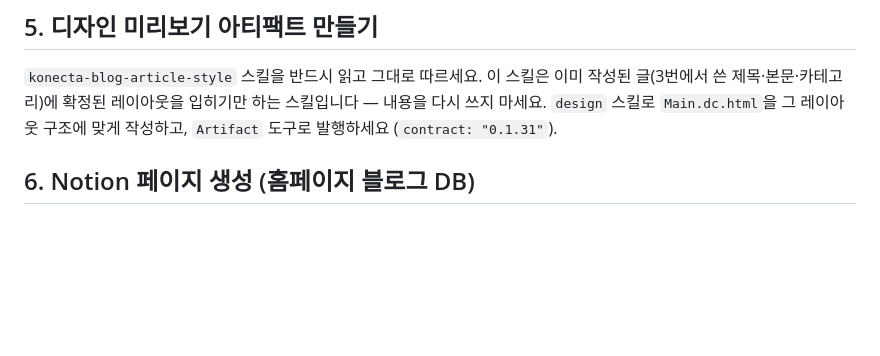
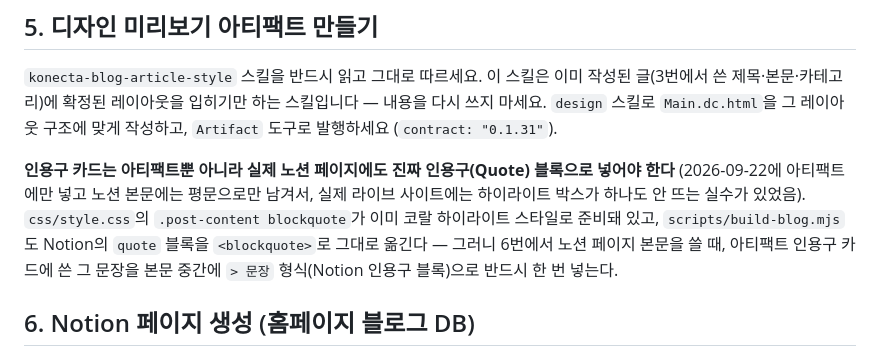
Before and after one commit to lucywon82-blip/konecta-homepage, a Markdown page: docs/routines/03_Konecta_매일_아침_블로그_자동_작성_워크플로우.md, the part around the change. GitHub-like rendering; blank space fills up the shorter version.

Commit message:
docs: require a real Notion quote block for the highlight card
The homepage template already styles .post-content blockquote as the
coral highlight box, and build-blog.mjs already converts Notion quote
blocks to <blockquote> — but today's post only had the highlight
sentence in the design-preview artifact, never as an actual quote
block in Notion, so the live site showed no highlight at all. Fixed
today's post and documented the requirement for future runs.

Co-Authored-By: Claude Sonnet 5 <noreply@anthropic.com>

```diff
--- a/docs/routines/03_Konecta_매일_아침_블로그_자동_작성_워크플로우.md
+++ b/docs/routines/03_Konecta_매일_아침_블로그_자동_작성_워크플로우.md
@@ -53,6 +53,8 @@ LIMIT 1
 ## 5. 디자인 미리보기 아티팩트 만들기
 `konecta-blog-article-style` 스킬을 반드시 읽고 그대로 따르세요. 이 스킬은 이미 작성된 글(3번에서 쓴 제목·본문·카테고리)에 확정된 레이아웃을 입히기만 하는 스킬입니다 — 내용을 다시 쓰지 마세요. `design` 스킬로 `Main.dc.html`을 그 레이아웃 구조에 맞게 작성하고, `Artifact` 도구로 발행하세요 (`contract: "0.1.31"`).
 
+**인용구 카드는 아티팩트뿐 아니라 실제 노션 페이지에도 진짜 인용구(Quote) 블록으로 넣어야 한다** (2026-09-22에 아티팩트에만 넣고 노션 본문에는 평문으로만 남겨서, 실제 라이브 사이트에는 하이라이트 박스가 하나도 안 뜨는 실수가 있었음). `css/style.css`의 `.post-content blockquote`가 이미 코랄 하이라이트 스타일로 준비돼 있고, `scripts/build-blog.mjs`도 Notion의 `quote` 블록을 `<blockquote>`로 그대로 옮긴다 — 그러니 6번에서 노션 페이지 본문을 쓸 때, 아티팩트 인용구 카드에 쓴 그 문장을 본문 중간에 `> 문장` 형식(Notion 인용구 블록)으로 반드시 한 번 넣는다.
+
 ## 6. Notion 페이지 생성 (홈페이지 블로그 DB)
 "홈페이지 블로그" 데이터소스(`collection://9eb29df1-5e9e-43d7-b1de-72c90a7c635d`)에 새 페이지를 생성하세요 (notion-create-pages, parent은 이 데이터소스). 속성:
 - 제목, 슬러그, 카테고리, 요약 (3번에서 정한 값)
```
